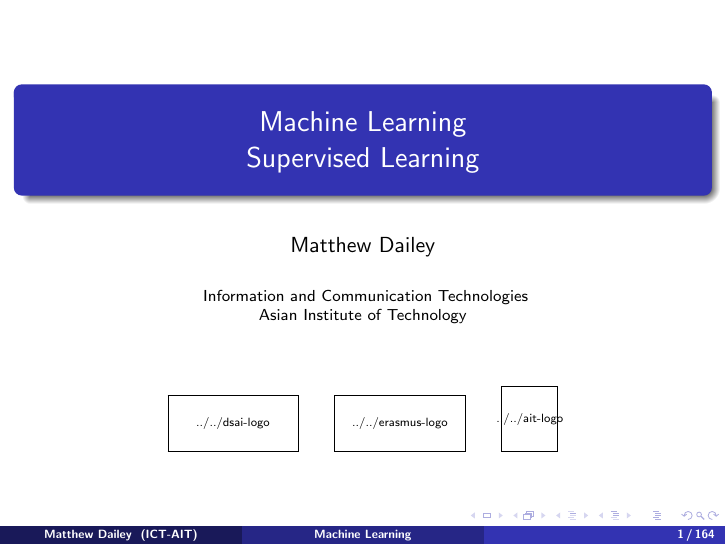
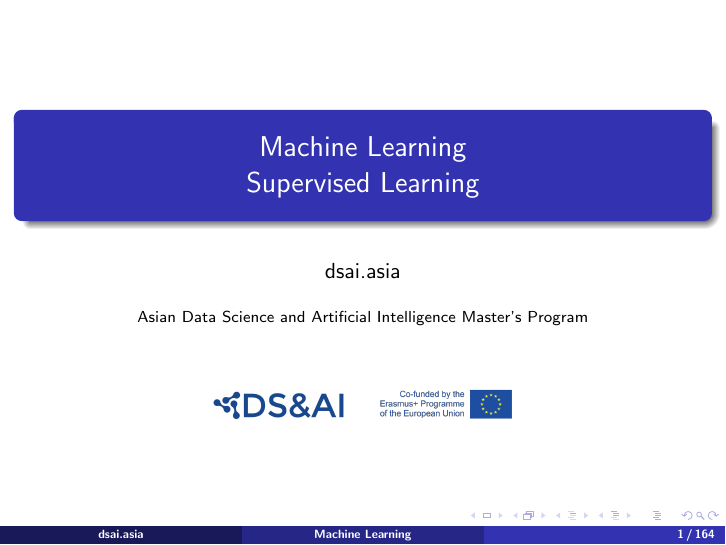
Before and after one commit to dsai-asia/ML, LaTeX slides (Lectures/02-Supervised/02-Supervised.tex): page 1 of 164. Compiled offline with pdfLaTeX.

Commit message:
Add logos

```diff
--- a/Lectures/02-Supervised/02-Supervised.tex
+++ b/Lectures/02-Supervised/02-Supervised.tex
@@ -3,10 +3,9 @@
 \mode<presentation>
 {
   \setbeamertemplate{background canvas}[square]
-  \pgfdeclareimage[height=3em,interpolate=true]{aitlogo}{../../ait-logo}
-  \pgfdeclareimage[width=6em,interpolate=true]{dsailogo}{../../dsai-logo}
-  \pgfdeclareimage[width=6em,interpolate=true]{erasmuslogo}{../../erasmus-logo}
-  \titlegraphic{\pgfuseimage{dsailogo} \hspace{0.2in} \pgfuseimage{erasmuslogo} \hspace{0.2in} \pgfuseimage{aitlogo}}
+  \pgfdeclareimage[width=6em,interpolate=true]{dsailogo}{../dsai-logo}
+  \pgfdeclareimage[width=6em,interpolate=true]{erasmuslogo}{../erasmus-logo}
+  \titlegraphic{\pgfuseimage{dsailogo} \hspace{0.2in} \pgfuseimage{erasmuslogo}}
   %\usetheme{default}
   \usetheme{Madrid}
   \usecolortheme{rose}
@@ -36,10 +35,8 @@
 }
 
 \title[Machine Learning]{Machine Learning\\Supervised Learning}
-\author{Matthew Dailey}
-\institute[ICT-AIT]{
-  Information and Communication Technologies \\
-  Asian Institute of Technology}
+\author{dsai.asia}
+\institute[]{Asian Data Science and Artificial Intelligence Master's Program}
 \date{}
 
 % My math definitions
```
Also changed, not shown: Lectures/02-Supervised/02-Supervised.pdf, Lectures/ait-logo.png (added), Lectures/dsai-logo.png (added), Lectures/erasmus-logo.png (added).
